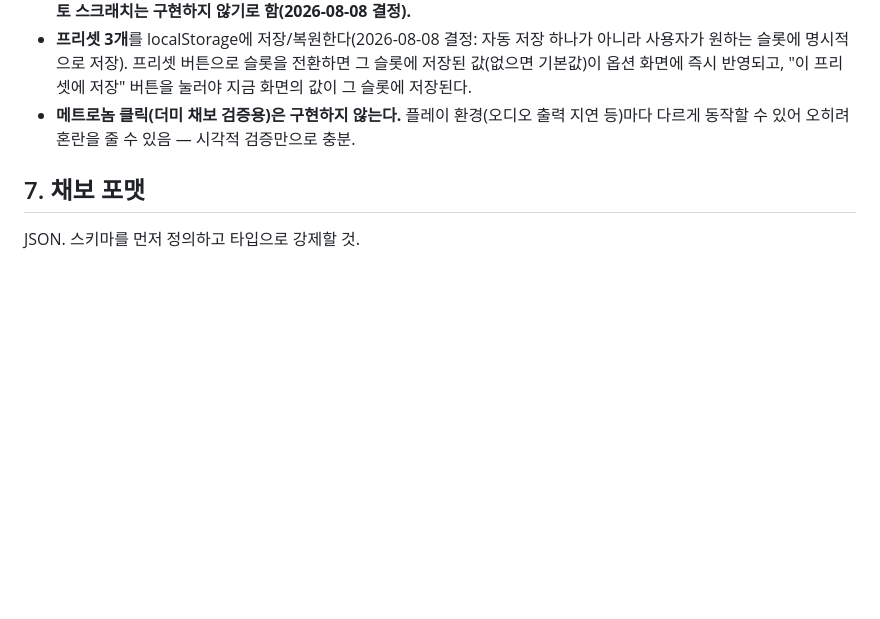
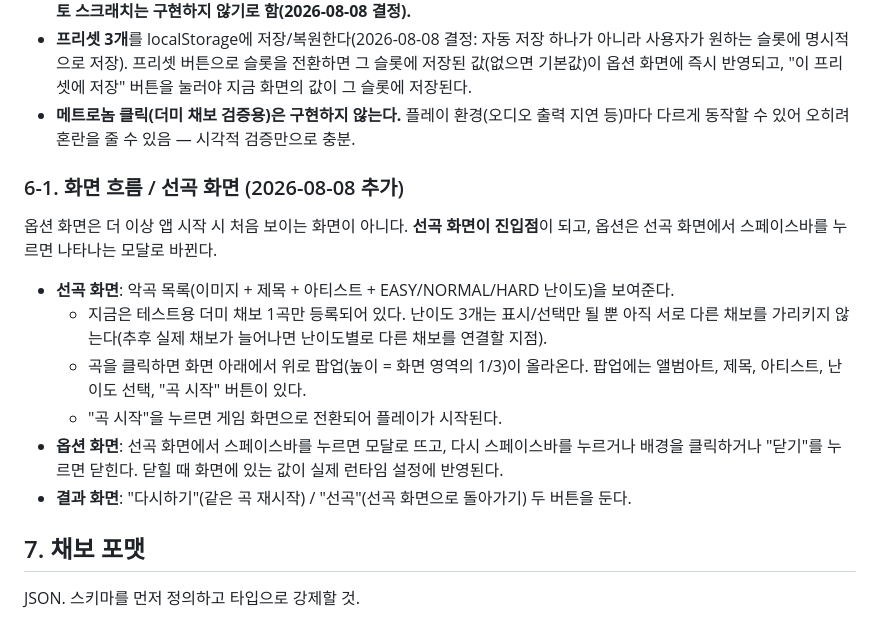
Before and after one commit to Liter4553/overspin-rush, a Markdown page: SPEC.md, the part around the change. GitHub-like rendering; blank space fills up the shorter version.

Commit message:
SPEC.md 갱신: 선곡 화면 도입에 따른 화면 흐름 변경 기록
옵션 화면이 더 이상 시작 화면이 아니라 선곡 화면에서 스페이스바로
여는 모달로 바뀌고, 선곡 화면(악곡 목록 + 팝업)이 새 진입점이 됨.
결과 화면에 "선곡" 버튼 추가.

```diff
--- a/SPEC.md
+++ b/SPEC.md
@@ -149,6 +149,21 @@
 - **프리셋 3개**를 localStorage에 저장/복원한다(2026-08-08 결정: 자동 저장 하나가 아니라 사용자가 원하는 슬롯에 명시적으로 저장). 프리셋 버튼으로 슬롯을 전환하면 그 슬롯에 저장된 값(없으면 기본값)이 옵션 화면에 즉시 반영되고, "이 프리셋에 저장" 버튼을 눌러야 지금 화면의 값이 그 슬롯에 저장된다.
 - **메트로놈 클릭(더미 채보 검증용)은 구현하지 않는다.** 플레이 환경(오디오 출력 지연 등)마다 다르게 동작할 수 있어 오히려 혼란을 줄 수 있음 — 시각적 검증만으로 충분.
 
+### 6-1. 화면 흐름 / 선곡 화면 (2026-08-08 추가)
+
+옵션 화면은 더 이상 앱 시작 시 처음 보이는 화면이 아니다. **선곡 화면이 진입점**이 되고, 옵션은
+선곡 화면에서 스페이스바를 누르면 나타나는 모달로 바뀐다.
+
+- **선곡 화면**: 악곡 목록(이미지 + 제목 + 아티스트 + EASY/NORMAL/HARD 난이도)을 보여준다.
+  - 지금은 테스트용 더미 채보 1곡만 등록되어 있다. 난이도 3개는 표시/선택만 될 뿐 아직 서로 다른
+    채보를 가리키지 않는다(추후 실제 채보가 늘어나면 난이도별로 다른 채보를 연결할 지점).
+  - 곡을 클릭하면 화면 아래에서 위로 팝업(높이 = 화면 영역의 1/3)이 올라온다. 팝업에는 앨범아트,
+    제목, 아티스트, 난이도 선택, "곡 시작" 버튼이 있다.
+  - "곡 시작"을 누르면 게임 화면으로 전환되어 플레이가 시작된다.
+- **옵션 화면**: 선곡 화면에서 스페이스바를 누르면 모달로 뜨고, 다시 스페이스바를 누르거나 배경을
+  클릭하거나 "닫기"를 누르면 닫힌다. 닫힐 때 화면에 있는 값이 실제 런타임 설정에 반영된다.
+- **결과 화면**: "다시하기"(같은 곡 재시작) / "선곡"(선곡 화면으로 돌아가기) 두 버튼을 둔다.
+
 ## 7. 채보 포맷
 
 JSON. 스키마를 먼저 정의하고 타입으로 강제할 것.
```
